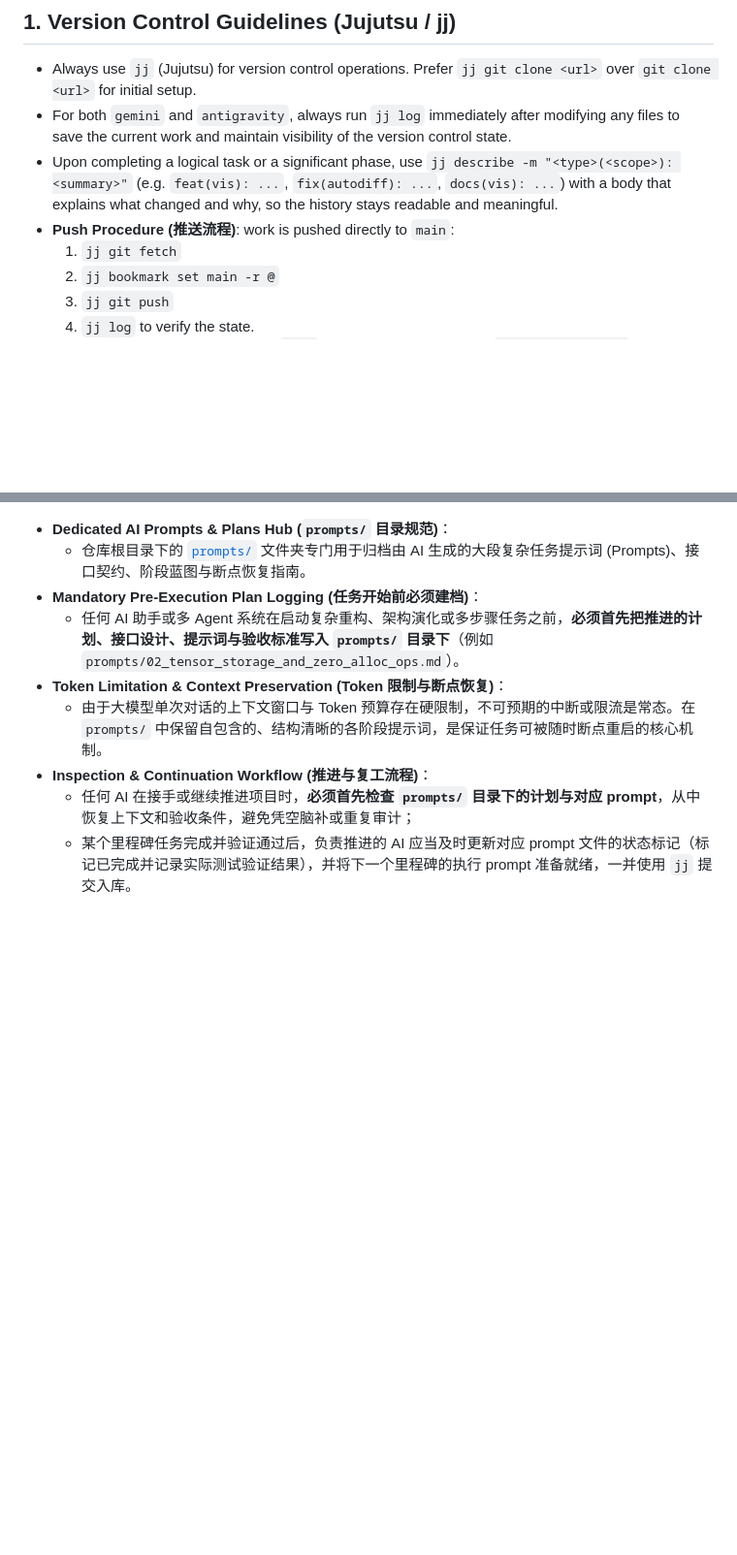
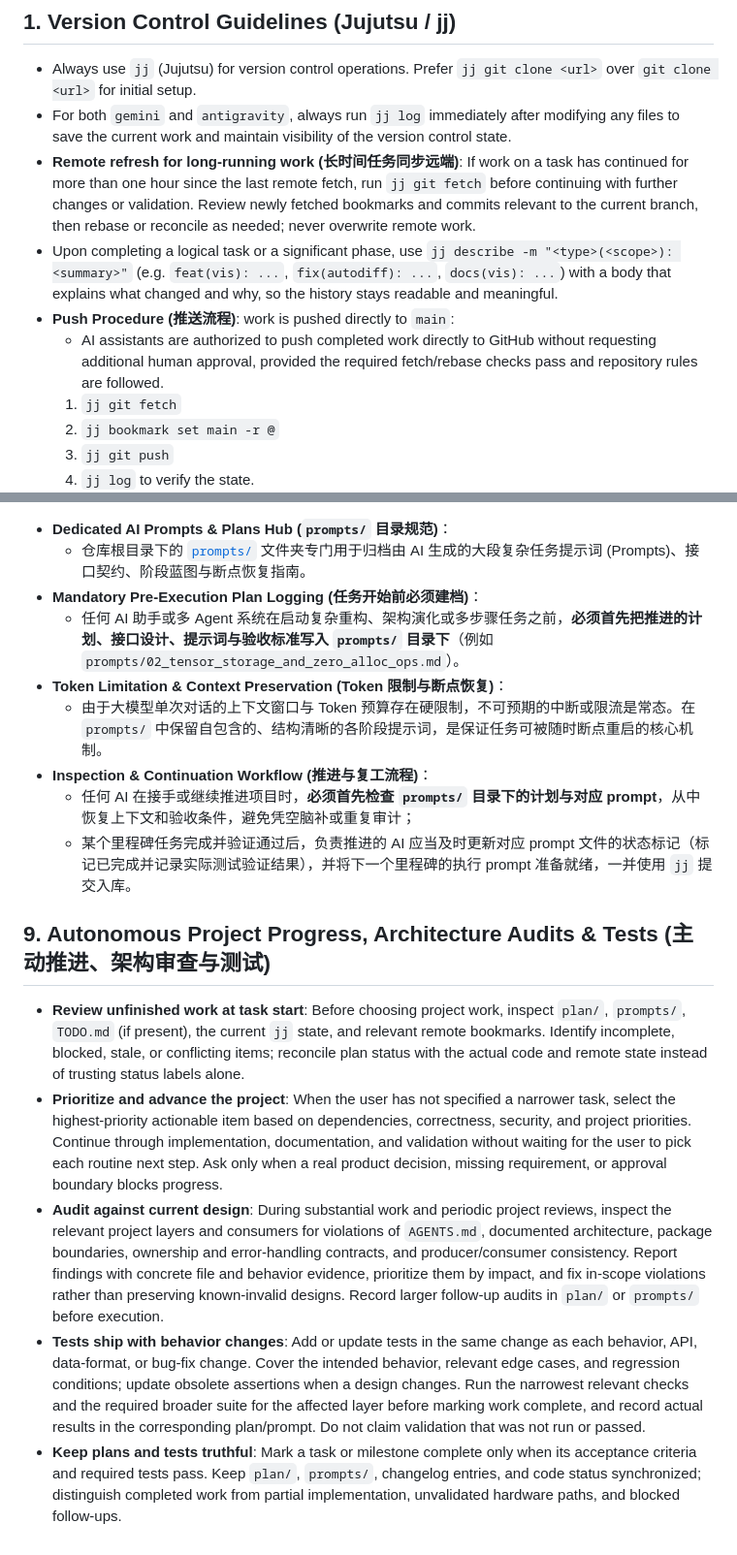
Before and after one commit to chen-gz/znn, a Markdown page: AGENTS.md, 2 parts joined by grey strips. Shown at 97% size. Drawn GitHub-style; blank space fills up the shorter version.

Commit message:
docs(agents): define proactive project review and testing rules
Require AI assistants to inspect and reconcile unfinished plans and prompts, prioritize actionable work, audit implementation against project architecture, and add or update tests with behavior changes. Keep milestone claims and validation records grounded in actual results.

```diff
--- a/AGENTS.md
+++ b/AGENTS.md
@@ -3,8 +3,10 @@
 ## 1. Version Control Guidelines (Jujutsu / jj)
 - Always use `jj` (Jujutsu) for version control operations. Prefer `jj git clone <url>` over `git clone <url>` for initial setup.
 - For both `gemini` and `antigravity`, always run `jj log` immediately after modifying any files to save the current work and maintain visibility of the version control state.
+- **Remote refresh for long-running work (长时间任务同步远端)**: If work on a task has continued for more than one hour since the last remote fetch, run `jj git fetch` before continuing with further changes or validation. Review newly fetched bookmarks and commits relevant to the current branch, then rebase or reconcile as needed; never overwrite remote work.
 - Upon completing a logical task or a significant phase, use `jj describe -m "<type>(<scope>): <summary>"` (e.g. `feat(vis): ...`, `fix(autodiff): ...`, `docs(vis): ...`) with a body that explains what changed and why, so the history stays readable and meaningful.
 - **Push Procedure (推送流程)**: work is pushed directly to `main`:
+  - AI assistants are authorized to push completed work directly to GitHub without requesting additional human approval, provided the required fetch/rebase checks pass and repository rules are followed.
   1. `jj git fetch`
   2. `jj bookmark set main -r @`
   3. `jj git push`
@@ -82,3 +84,10 @@
 - **Inspection & Continuation Workflow (推进与复工流程)**：
   - 任何 AI 在接手或继续推进项目时，**必须首先检查 `prompts/` 目录下的计划与对应 prompt**，从中恢复上下文和验收条件，避免凭空脑补或重复审计；
   - 某个里程碑任务完成并验证通过后，负责推进的 AI 应当及时更新对应 prompt 文件的状态标记（标记已完成并记录实际测试验证结果），并将下一个里程碑的执行 prompt 准备就绪，一并使用 `jj` 提交入库。
+
+## 9. Autonomous Project Progress, Architecture Audits & Tests (主动推进、架构审查与测试)
+- **Review unfinished work at task start**: Before choosing project work, inspect `plan/`, `prompts/`, `TODO.md` (if present), the current `jj` state, and relevant remote bookmarks. Identify incomplete, blocked, stale, or conflicting items; reconcile plan status with the actual code and remote state instead of trusting status labels alone.
+- **Prioritize and advance the project**: When the user has not specified a narrower task, select the highest-priority actionable item based on dependencies, correctness, security, and project priorities. Continue through implementation, documentation, and validation without waiting for the user to pick each routine next step. Ask only when a real product decision, missing requirement, or approval boundary blocks progress.
+- **Audit against current design**: During substantial work and periodic project reviews, inspect the relevant project layers and consumers for violations of `AGENTS.md`, documented architecture, package boundaries, ownership and error-handling contracts, and producer/consumer consistency. Report findings with concrete file and behavior evidence, prioritize them by impact, and fix in-scope violations rather than preserving known-invalid designs. Record larger follow-up audits in `plan/` or `prompts/` before execution.
+- **Tests ship with behavior changes**: Add or update tests in the same change as each behavior, API, data-format, or bug-fix change. Cover the intended behavior, relevant edge cases, and regression conditions; update obsolete assertions when a design changes. Run the narrowest relevant checks and the required broader suite for the affected layer before marking work complete, and record actual results in the corresponding plan/prompt. Do not claim validation that was not run or passed.
+- **Keep plans and tests truthful**: Mark a task or milestone complete only when its acceptance criteria and required tests pass. Keep `plan/`, `prompts/`, changelog entries, and code status synchronized; distinguish completed work from partial implementation, unvalidated hardware paths, and blocked follow-ups.
```
Also changed, not shown: CHANGELOG.md (+6 -0 lines).
